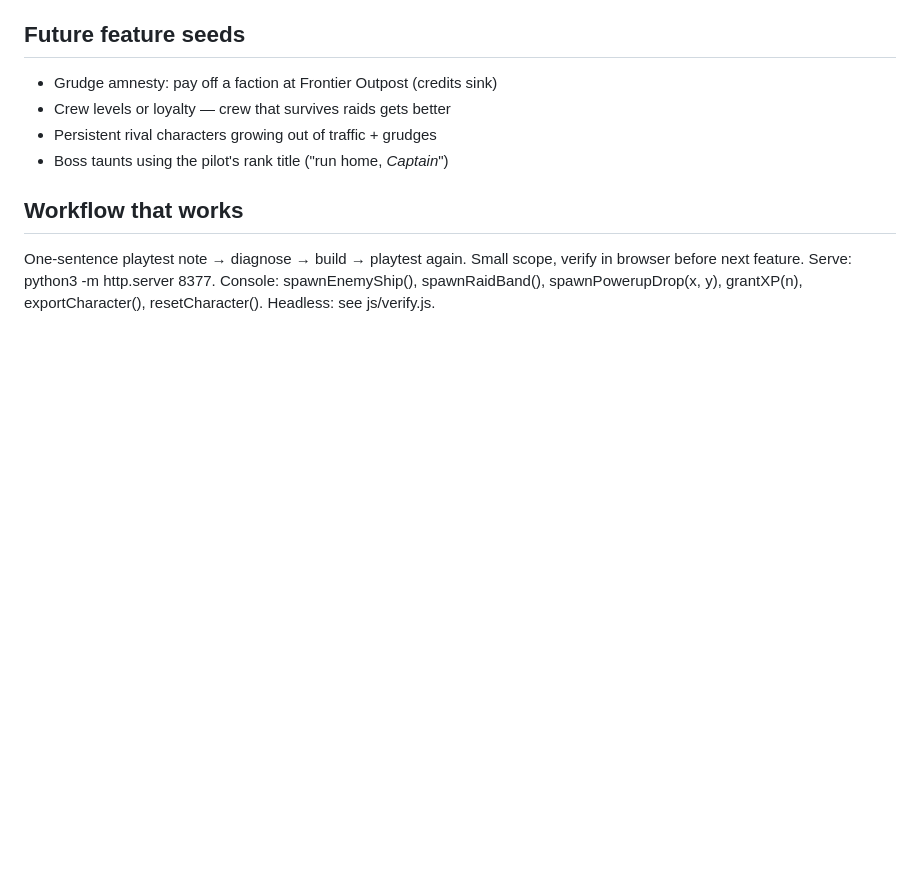
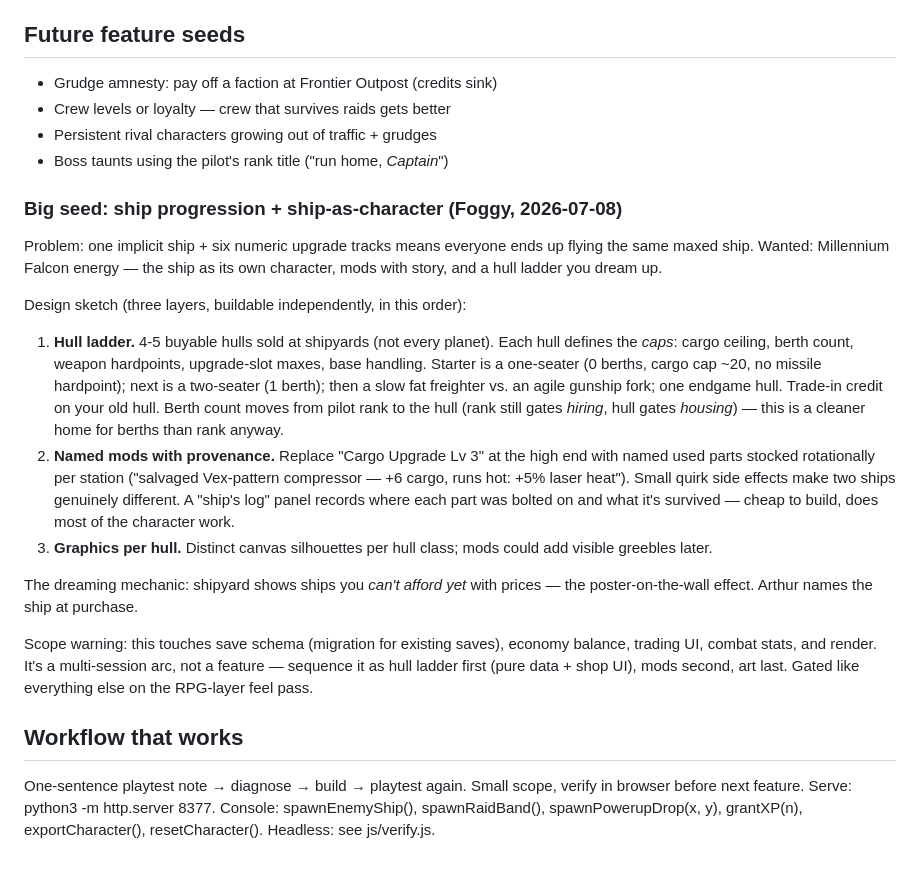
Before and after one commit to donkrumpos/space_traders, a Markdown page: NEXT-SESSION.md, the part around the change. Drawn GitHub-style; blank space fills up the shorter version.

Commit message:
Roadmap: ship progression + ship-as-character big seed (hull ladder, named mods, per-hull art)
Co-Authored-By: Claude Fable 5 <noreply@anthropic.com>

```diff
--- a/NEXT-SESSION.md
+++ b/NEXT-SESSION.md
@@ -63,6 +63,39 @@ Same rule as last time: feel pass with Arthur before building anything new.
 - Persistent rival characters growing out of traffic + grudges
 - Boss taunts using the pilot's rank title ("run home, *Captain*")
 
+### Big seed: ship progression + ship-as-character (Foggy, 2026-07-08)
+
+Problem: one implicit ship + six numeric upgrade tracks means everyone ends
+up flying the same maxed ship. Wanted: Millennium Falcon energy — the ship
+as its own character, mods with story, and a hull ladder you dream up.
+
+Design sketch (three layers, buildable independently, in this order):
+
+1. **Hull ladder.** 4-5 buyable hulls sold at shipyards (not every planet).
+   Each hull defines the *caps*: cargo ceiling, berth count, weapon
+   hardpoints, upgrade-slot maxes, base handling. Starter is a one-seater
+   (0 berths, cargo cap ~20, no missile hardpoint); next is a two-seater
+   (1 berth); then a slow fat freighter vs. an agile gunship fork; one
+   endgame hull. Trade-in credit on your old hull. Berth count moves from
+   pilot rank to the hull (rank still gates *hiring*, hull gates *housing*)
+   — this is a cleaner home for berths than rank anyway.
+2. **Named mods with provenance.** Replace "Cargo Upgrade Lv 3" at the high
+   end with named used parts stocked rotationally per station ("salvaged
+   Vex-pattern compressor — +6 cargo, runs hot: +5% laser heat"). Small
+   quirk side effects make two ships genuinely different. A "ship's log"
+   panel records where each part was bolted on and what it's survived —
+   cheap to build, does most of the character work.
+3. **Graphics per hull.** Distinct canvas silhouettes per hull class;
+   mods could add visible greebles later.
+
+The dreaming mechanic: shipyard shows ships you *can't afford yet* with
+prices — the poster-on-the-wall effect. Arthur names the ship at purchase.
+
+Scope warning: this touches save schema (migration for existing saves),
+economy balance, trading UI, combat stats, and render. It's a multi-session
+arc, not a feature — sequence it as hull ladder first (pure data + shop UI),
+mods second, art last. Gated like everything else on the RPG-layer feel pass.
+
 ## Workflow that works
 
 One-sentence playtest note → diagnose → build → playtest again. Small scope,
```
